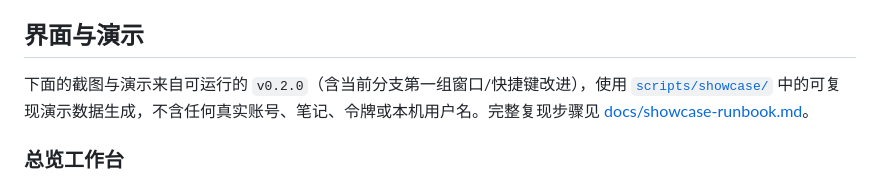
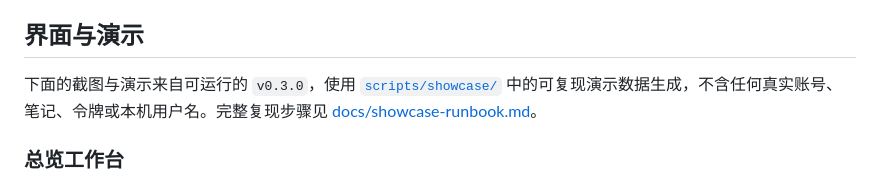
Before and after one commit to ZuesHans/oj-desktop-widget, a Markdown page: README.md, the part around the change. Drawn GitHub-style.

Commit message:
Integrate showcase into v0.3.0 README and changelog

```diff
--- a/README.md
+++ b/README.md
@@ -24,7 +24,7 @@ OJ-Float-v0.3.0-windows-x64-setup.exe
 
 ## 界面与演示
 
-下面的截图与演示来自可运行的 `v0.2.0`（含当前分支第一组窗口/快捷键改进），使用 [`scripts/showcase/`](scripts/showcase/) 中的可复现演示数据生成，不含任何真实账号、笔记、令牌或本机用户名。完整复现步骤见 [docs/showcase-runbook.md](docs/showcase-runbook.md)。
+下面的截图与演示来自可运行的 `v0.3.0`，使用 [`scripts/showcase/`](scripts/showcase/) 中的可复现演示数据生成，不含任何真实账号、笔记、令牌或本机用户名。完整复现步骤见 [docs/showcase-runbook.md](docs/showcase-runbook.md)。
 
 ### 总览工作台
 
```
Also changed, not shown: CHANGELOG.md (+1 -0 lines).
